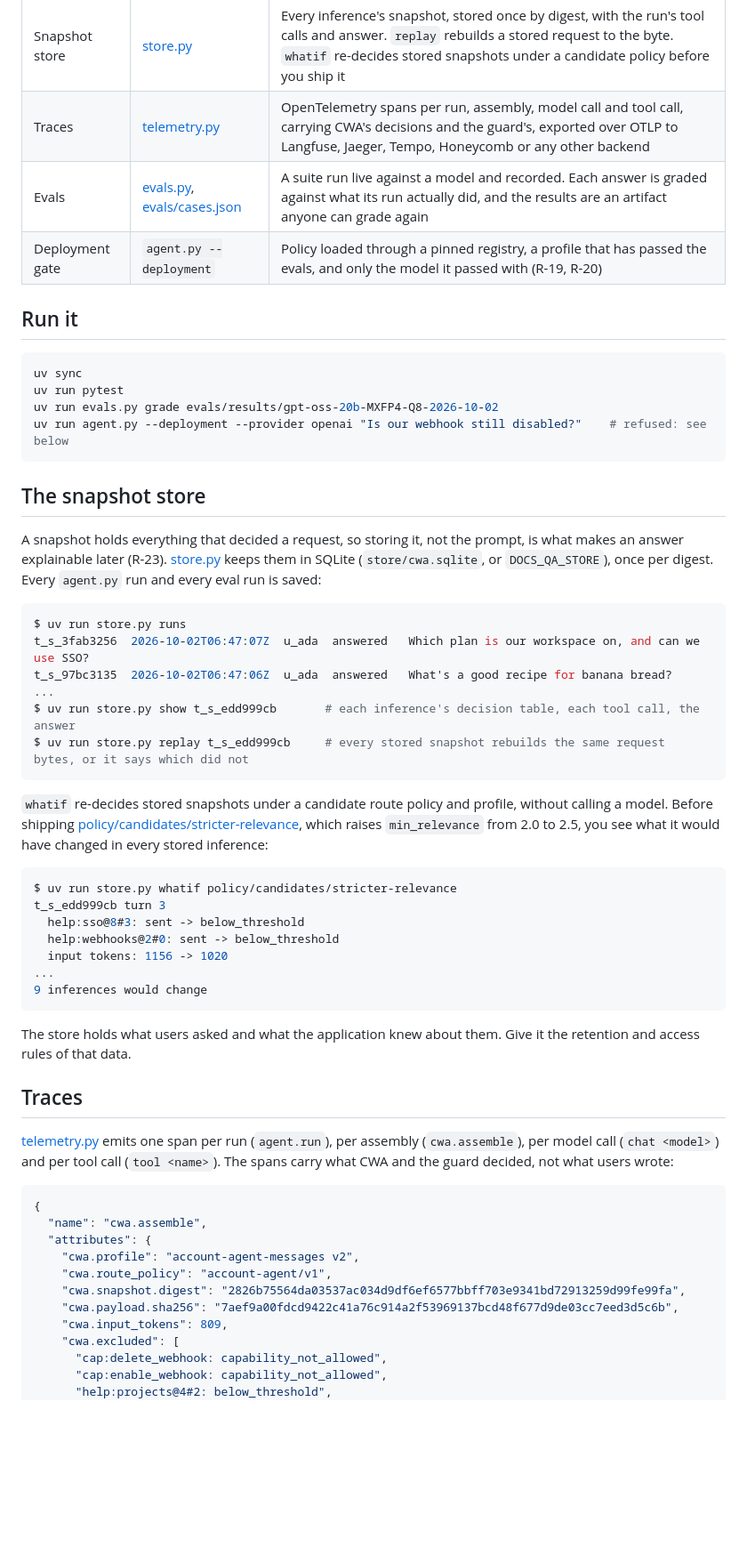
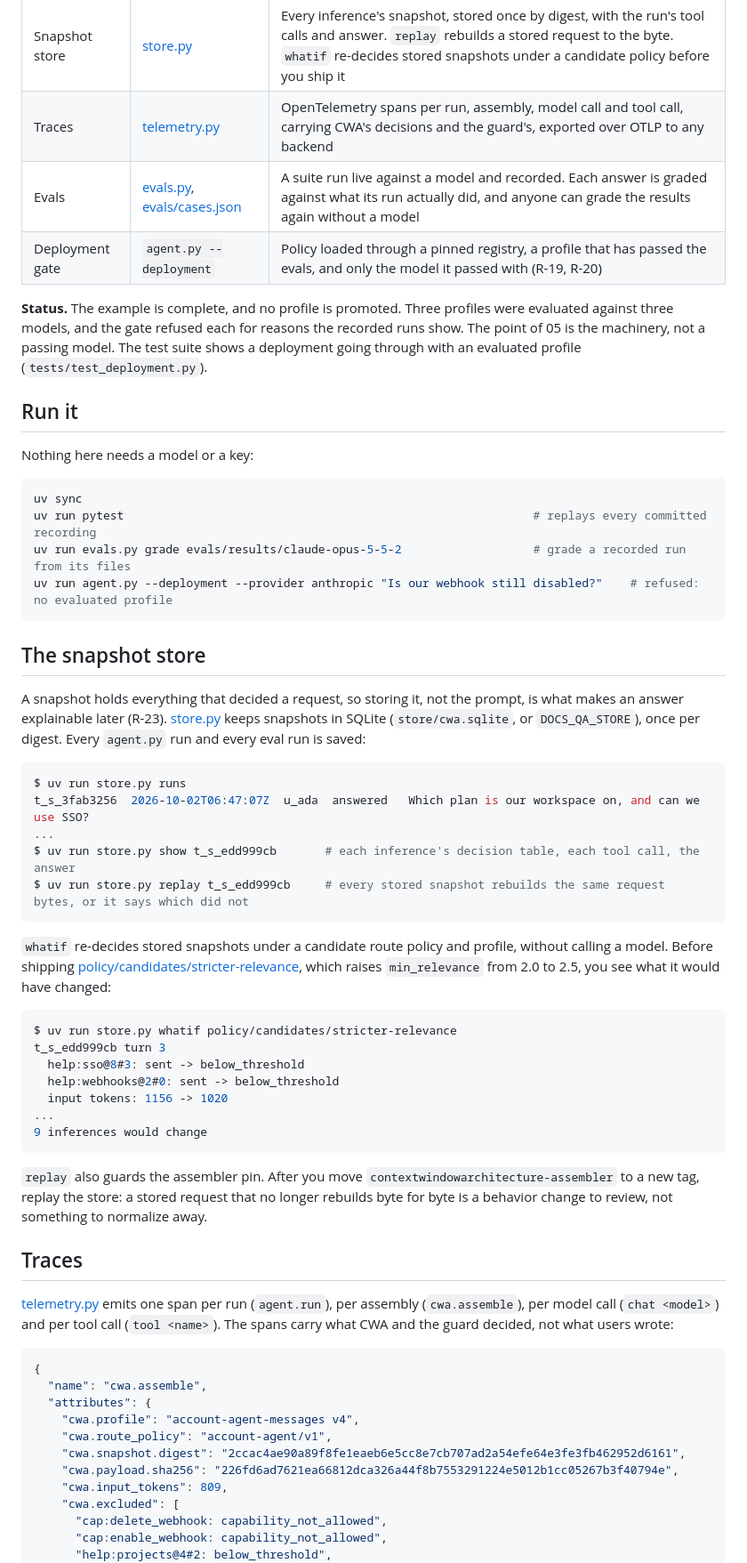
Before and after one commit to contextwindowarchitecture/examples, a Markdown page: 05-production/README.md, the part around one of its changes. Shown at 89% size. Drawn GitHub-style; blank space fills up the shorter version.

````diff
--- a/05-production/README.md
+++ b/05-production/README.md
@@ -12,33 +12,36 @@ This example adds one piece for each, on top of 04's agent:
 | Piece | File | What it gives you |
 | --- | --- | --- |
 | Snapshot store | [store.py](store.py) | Every inference's snapshot, stored once by digest, with the run's tool calls and answer. `replay` rebuilds a stored request to the byte. `whatif` re-decides stored snapshots under a candidate policy before you ship it |
-| Traces | [telemetry.py](telemetry.py) | OpenTelemetry spans per run, assembly, model call and tool call, carrying CWA's decisions and the guard's, exported over OTLP to Langfuse, Jaeger, Tempo, Honeycomb or any other backend |
-| Evals | [evals.py](evals.py), [evals/cases.json](evals/cases.json) | A suite run live against a model and recorded. Each answer is graded against what its run actually did, and the results are an artifact anyone can grade again |
+| Traces | [telemetry.py](telemetry.py) | OpenTelemetry spans per run, assembly, model call and tool call, carrying CWA's decisions and the guard's, exported over OTLP to any backend |
+| Evals | [evals.py](evals.py), [evals/cases.json](evals/cases.json) | A suite run live against a model and recorded. Each answer is graded against what its run actually did, and anyone can grade the results again without a model |
 | Deployment gate | `agent.py --deployment` | Policy loaded through a pinned registry, a profile that has passed the evals, and only the model it passed with (R-19, R-20) |
+
+**Status.** The example is complete, and no profile is promoted. Three profiles were evaluated against three models, and the gate refused each for reasons the recorded runs show. The point of 05 is the machinery, not a passing model. The test suite shows a deployment going through with an evaluated profile (`tests/test_deployment.py`).
 
 ## Run it
 
+Nothing here needs a model or a key:
+
 ```sh
 uv sync
-uv run pytest
-uv run evals.py grade evals/results/gpt-oss-20b-MXFP4-Q8-2026-10-02
-uv run agent.py --deployment --provider openai "Is our webhook still disabled?"    # refused: see below
+uv run pytest                                                           # replays every committed recording
+uv run evals.py grade evals/results/claude-opus-5-5-2                   # grade a recorded run from its files
+uv run agent.py --deployment --provider anthropic "Is our webhook still disabled?"    # refused: no evaluated profile
 ```
 
 ## The snapshot store
 
-A snapshot holds everything that decided a request, so storing it, not the prompt, is what makes an answer explainable later (R-23). [store.py](store.py) keeps them in SQLite (`store/cwa.sqlite`, or `DOCS_QA_STORE`), once per digest. Every `agent.py` run and every eval run is saved:
+A snapshot holds everything that decided a request, so storing it, not the prompt, is what makes an answer explainable later (R-23). [store.py](store.py) keeps snapshots in SQLite (`store/cwa.sqlite`, or `DOCS_QA_STORE`), once per digest. Every `agent.py` run and every eval run is saved:
 
 ```console
 $ uv run store.py runs
 t_s_3fab3256  2026-10-02T06:47:07Z  u_ada  answered   Which plan is our workspace on, and can we use SSO?
-t_s_97bc3135  2026-10-02T06:47:06Z  u_ada  answered   What's a good recipe for banana bread?
 ...
 $ uv run store.py show t_s_edd999cb       # each inference's decision table, each tool call, the answer
 $ uv run store.py replay t_s_edd999cb     # every stored snapshot rebuilds the same request bytes, or it says which did not
 ```
 
-`whatif` re-decides stored snapshots under a candidate route policy and profile, without calling a model. Before shipping [policy/candidates/stricter-relevance](policy/candidates/stricter-relevance/), which raises `min_relevance` from 2.0 to 2.5, you see what it would have changed in every stored inference:
+`whatif` re-decides stored snapshots under a candidate route policy and profile, without calling a model. Before shipping [policy/candidates/stricter-relevance](policy/candidates/stricter-relevance/), which raises `min_relevance` from 2.0 to 2.5, you see what it would have changed:
 
 ```console
 $ uv run store.py whatif policy/candidates/stricter-relevance
@@ -50,7 +53,7 @@ t_s_edd999cb turn 3
 9 inferences would change
 ```
 
-The store holds what users asked and what the application knew about them. Give it the retention and access rules of that data.
+`replay` also guards the assembler pin. After you move `contextwindowarchitecture-assembler` to a new tag, replay the store: a stored request that no longer rebuilds byte for byte is a behavior change to review, not something to normalize away.
 
 ## Traces
 
@@ -60,10 +63,10 @@ The store holds what users asked and what the application knew about them. Give
 {
   "name": "cwa.assemble",
   "attributes": {
-    "cwa.profile": "account-agent-messages v2",
+    "cwa.profile": "account-agent-messages v4",
     "cwa.route_policy": "account-agent/v1",
-    "cwa.snapshot.digest": "2826b75564da03537ac034d9df6ef6577bbff703e9341bd72913259d99fe99fa",
-    "cwa.payload.sha256": "7aef9a00fdcd9422c41a76c914a2f53969137bcd48f677d9de03cc7eed3d5c6b",
+    "cwa.snapshot.digest": "2ccac4ae90a89f8fe1eaeb6e5cc8e7cb707ad2a54efe64e3fe3fb462952d6161",
+    "cwa.payload.sha256": "226fd6ad7621ea66812dca326a44f8b7553291224e5012b1cc05267b3f40794e",
     "cwa.input_tokens": 809,
     "cwa.excluded": [
       "cap:delete_webhook: capability_not_allowed",
````
Also changed, not shown: other parts of 05-production/README.md (+69 -104 lines).
